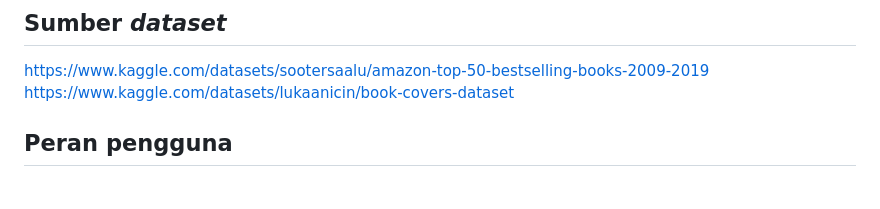
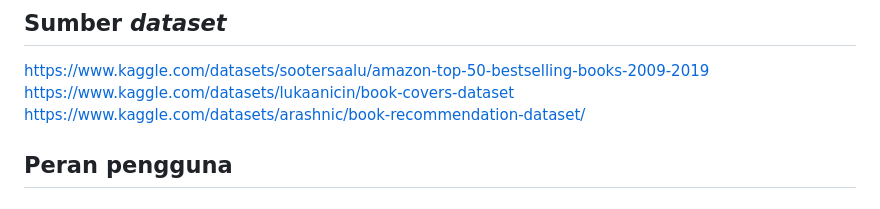
Before and after one commit to PBP-C03/main-project, a Markdown page: README.md, the part around the change. Rendered like a GitHub page.

Commit message:
Submisi Tugas 1 rev3

```diff
--- a/README.md
+++ b/README.md
@@ -34,6 +34,7 @@ Dengan berbagai fitur ini, GeTheBooks tidak hanya menyediakan platform untuk ber
 ## Sumber *dataset*
 https://www.kaggle.com/datasets/sootersaalu/amazon-top-50-bestselling-books-2009-2019
 https://www.kaggle.com/datasets/lukaanicin/book-covers-dataset
+https://www.kaggle.com/datasets/arashnic/book-recommendation-dataset/
 
 ## Peran pengguna
 ### User belum terdaftar
```
